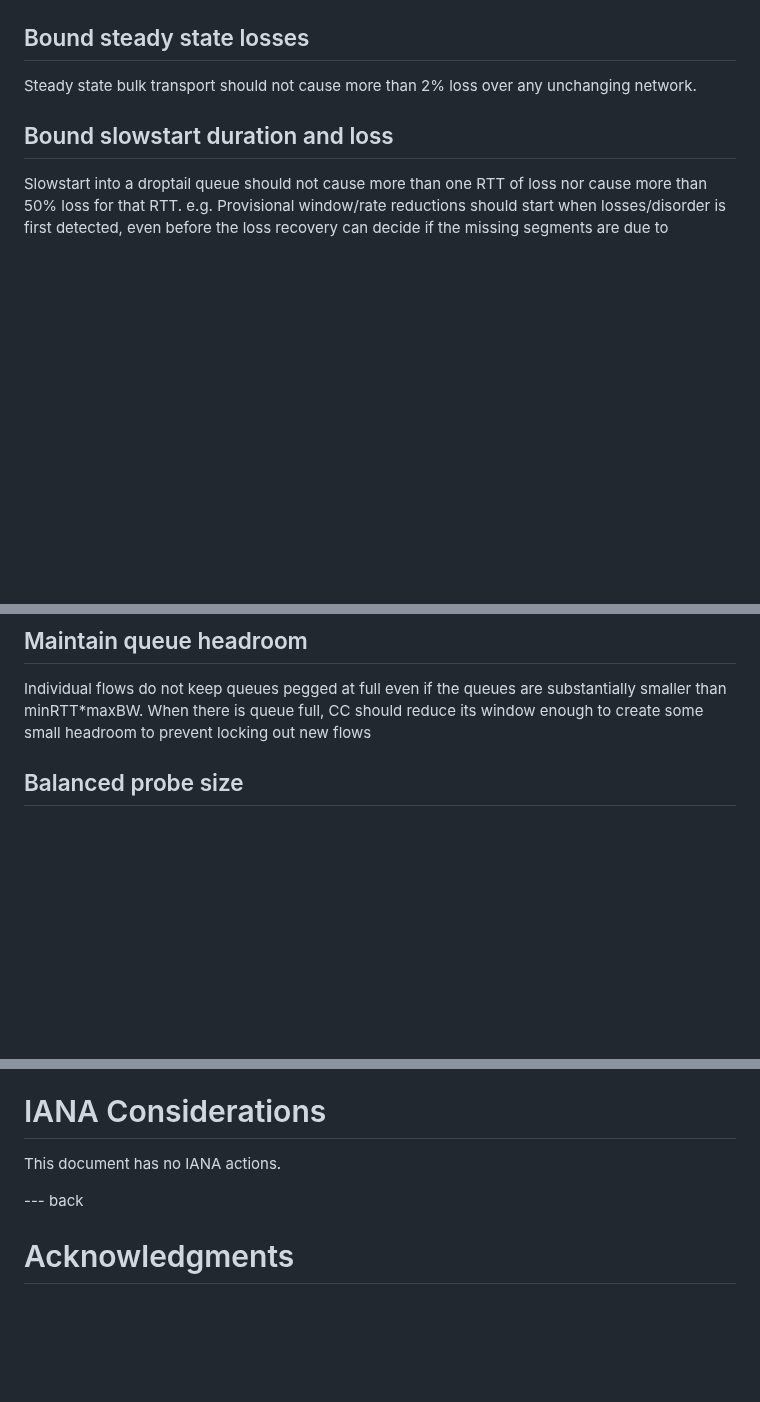
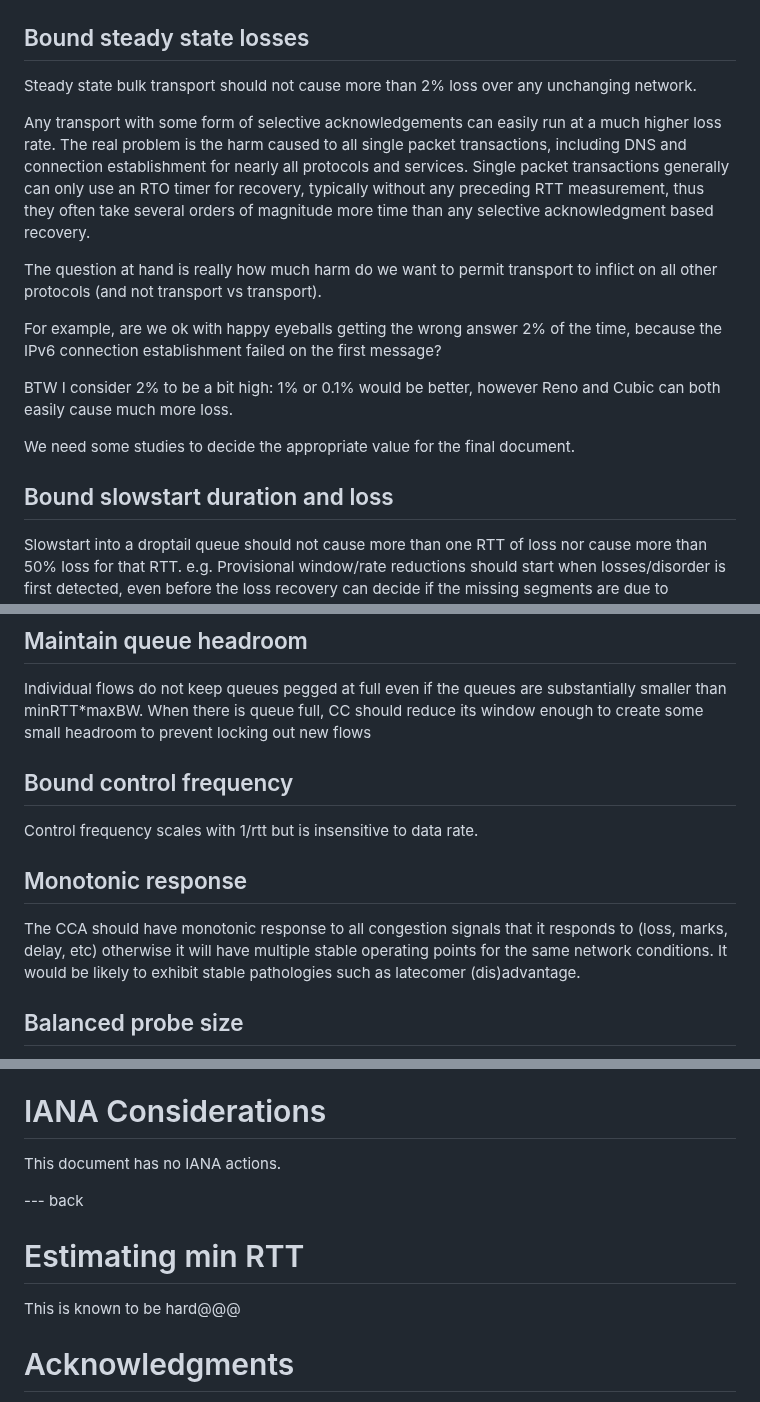
Before and after one commit to mattmathis/safeCC, a Markdown page: draft-mathis-tsvwg-safecc.md, 3 parts joined by grey strips. Drawn GitHub-style; blank space fills up the shorter version.

```diff
--- a/draft-mathis-tsvwg-safecc.md
+++ b/draft-mathis-tsvwg-safecc.md
@@ -79,7 +101,17 @@ Control frequency scales with 1/rtt but is insensitive to data rate.
 
 ## Bound steady state losses
 
-Steady state bulk transport should not cause more than 2\% loss over any unchanging network.
+Steady state bulk transport should not cause more than 2% loss over any unchanging network.
+
+Any transport with some form of selective acknowledgements can easily run at a much higher loss rate.   The real problem is the harm caused to all single packet transactions, including DNS and connection establishment for nearly all protocols and services.   Single packet transactions generally can only use an RTO timer for recovery, typically without any preceding RTT measurement, thus they often take several orders of magnitude more time than any selective acknowledgment based recovery.
+
+The question at hand is really how much harm do we want to permit transport to inflict on all other protocols (and not transport vs transport).
+
+For example, are we ok with happy eyeballs getting the wrong answer 2% of the time, because the IPv6 connection establishment failed on the first message?
+
+BTW I consider 2% to be a bit high: 1% or 0.1% would be better, however Reno and Cubic can both easily cause much more loss.
+
+We need some studies to decide the appropriate value for the final document.
 
 ## Bound slowstart duration and loss
 Slowstart into a droptail queue should not
@@ -106,6 +136,13 @@ Do not create steady state standing queues larger than k\*minRTT\*maxBW, for som
 ## Maintain queue headroom
 
 Individual flows do not keep queues pegged at full even if the queues are substantially smaller than minRTT\*maxBW.  When there is queue full, CC should reduce its window enough to create some small headroom to prevent locking out new flows
+
+## Bound control frequency
+
+Control frequency scales with 1/rtt but is insensitive to data rate.
+
+## Monotonic response
+The CCA should have monotonic response to all congestion signals that it responds to (loss, marks, delay, etc) otherwise it will have multiple stable operating points for the same network conditions.  It would be likely to exhibit stable pathologies such as latecomer (dis)advantage.
 
 ## Balanced probe size
 
@@ -131,6 +168,9 @@ This document has no IANA actions.
 
 --- back
 
+# Estimating min RTT
+This is known to be hard@@@
+
 # Acknowledgments
 {:numbered="false"}
 
```
Also changed, not shown: other parts of draft-mathis-tsvwg-safecc.md (+38 -18 lines).
